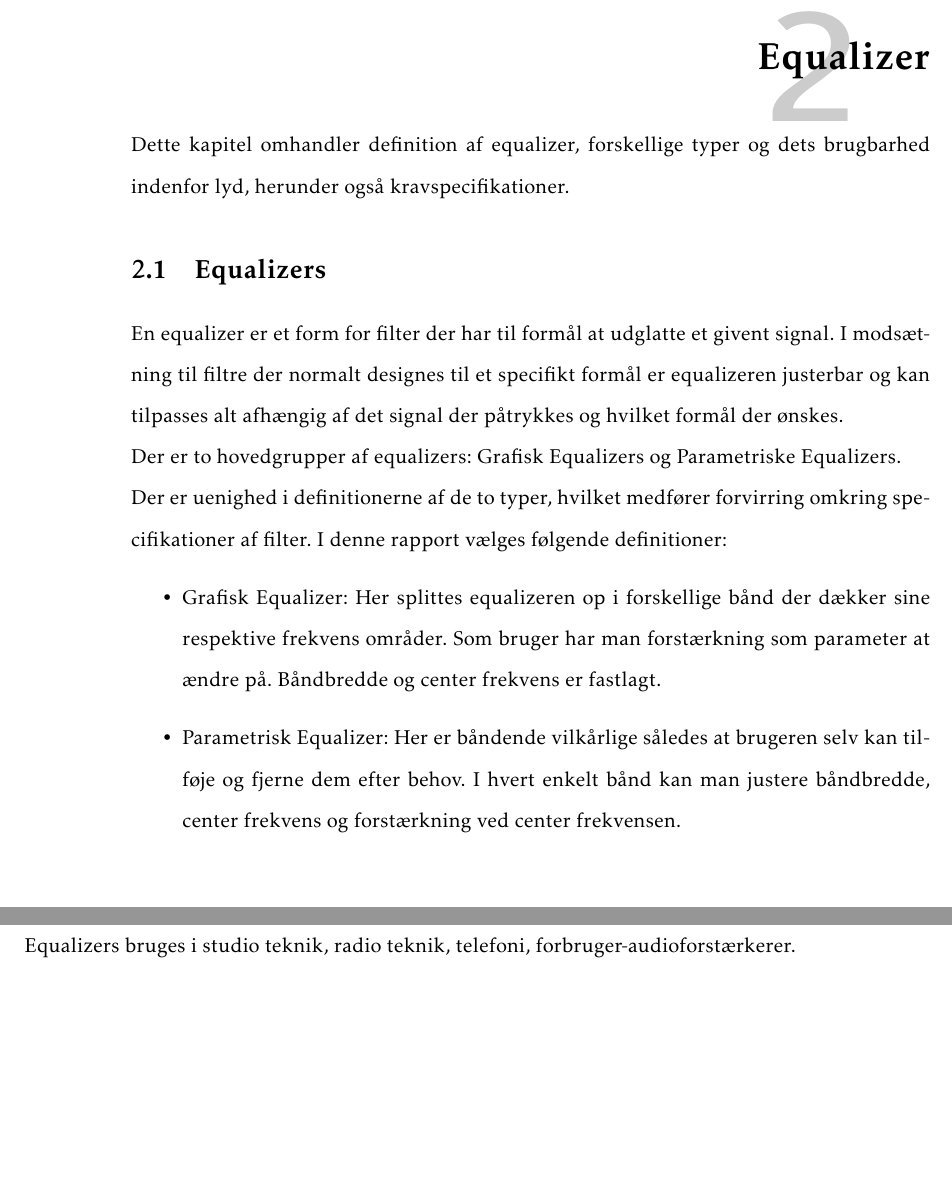
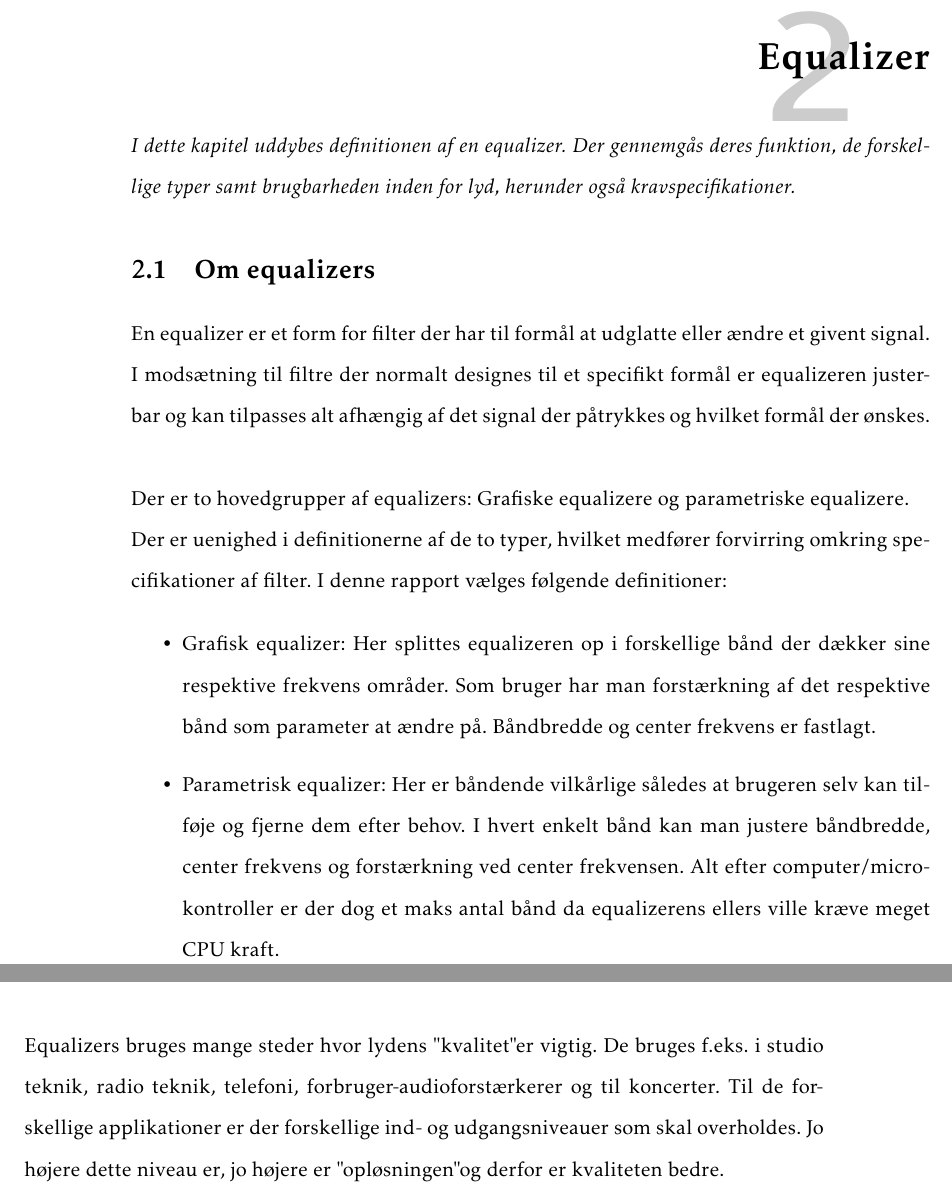
Before and after one commit to fraannk/sdu-gruppe3-2017, a LaTeX book (rapport.tex, which reads section/equalizer.tex, section/kap_equalizer.tex): two parts of pages 17 and 18 of 49, joined at a grey line, cut so that both start at the same text, the shorter picture padded with empty space. Compiled offline with pdfLaTeX.

Commit message:
"Om eq" afsnit så godt som færdigt

```diff
--- a/section/equalizer.tex
+++ b/section/equalizer.tex
@@ -1,19 +1,13 @@
-\section{Equalizers}\label{sec:equalizer}
+\section{Om equalizers}\label{sec:equalizer}
 
-En equalizer er et form for filter der har til formål at
-udglatte et givent signal. I modsætning til filtre der normalt designes til et specifikt formål
- er equalizeren justerbar og kan tilpasses alt afhængig af det signal der påtrykkes og hvilket formål
- der ønskes.\\
-Der er to hovedgrupper af equalizers: Grafisk Equalizers og Parametriske Equalizers.\\
-Der er uenighed i definitionerne af de to typer, hvilket medfører forvirring omkring specifikationer af filter.
-I denne rapport vælges følgende definitioner:
+En equalizer er et form for filter der har til formål at udglatte eller ændre et givent signal. I modsætning til filtre der normalt designes til et specifikt formål er equalizeren justerbar og kan tilpasses alt afhængig af det signal der påtrykkes og hvilket formål der ønskes.\\
+
+Der er to hovedgrupper af equalizers: Grafiske equalizere og parametriske equalizere.\\
+Der er uenighed i definitionerne af de to typer, hvilket medfører forvirring omkring specifikationer af filter. I denne rapport vælges følgende definitioner:
+
 \begin{itemize}
-\item Grafisk Equalizer: Her splittes equalizeren op i forskellige bånd der dækker sine respektive
-frekvens områder. Som bruger har man forstærkning som parameter at ændre på.
-Båndbredde og center frekvens er fastlagt.
-\item Parametrisk Equalizer: Her er båndende vilkårlige således at brugeren selv kan
-tilføje og fjerne dem efter behov. I hvert enkelt bånd kan man justere båndbredde, center frekvens
-og forstærkning ved center frekvensen.
+	\item Grafisk equalizer: Her splittes equalizeren op i forskellige bånd der dækker sine respektive frekvens områder. Som bruger har man forstærkning af det respektive bånd som parameter at ændre på. Båndbredde og center frekvens er fastlagt.
+	\item Parametrisk equalizer: Her er båndende vilkårlige således at brugeren selv kan tilføje og fjerne dem efter behov. I hvert enkelt bånd kan man justere båndbredde, center frekvens og forstærkning ved center frekvensen. Alt efter computer/microkontroller er der dog et maks antal bånd da equalizerens ellers ville kræve meget CPU kraft.
 \end{itemize}
 
 
@@ -29 +19,0 @@ og forstærkning ved center frekvensen.
-	\label{fig:eq_ill}
@@ -30,3 +23,4 @@ og forstærkning ved center frekvensen.
+	\label{fig:om_eq}
 \end{figure}
 \FloatBlock
 
@@ -37,2 +28,2 @@ nogle frekvens specifikationer som den grafiske equalizer ikke kan realiserer.\\
 
-Equalizers bruges i studio teknik, radio teknik, telefoni, forbruger-audioforstærkerer.
+Equalizers bruges mange steder hvor lydens "kvalitet" er vigtig. De bruges f.eks. i studio teknik, radio teknik, telefoni, forbruger-audioforstærkerer og til koncerter. Til de forskellige applikationer er der forskellige ind- og udgangsniveauer som skal overholdes. Jo højere dette niveau er, jo højere er "opløsningen" og derfor er kvaliteten bedre.
--- a/section/kap_equalizer.tex
+++ b/section/kap_equalizer.tex
@@ -1,4 +1,3 @@
 \chapter{Equalizer}\label{kap:equalizer}
 
-Dette kapitel omhandler definition af equalizer, forskellige typer
-og dets brugbarhed indenfor lyd, herunder også kravspecifikationer.
+\emph{I dette kapitel uddybes definitionen af en equalizer. Der gennemgås deres funktion, de forskellige typer samt brugbarheden inden for lyd, herunder også kravspecifikationer.}
```
Also changed, not shown: billeder/grafisk_eq_ill.PNG (deleted), billeder/graphic_eq.png (added), billeder/parametric_eq.png (added), section/equalizer.tex (17 more changed lines).
